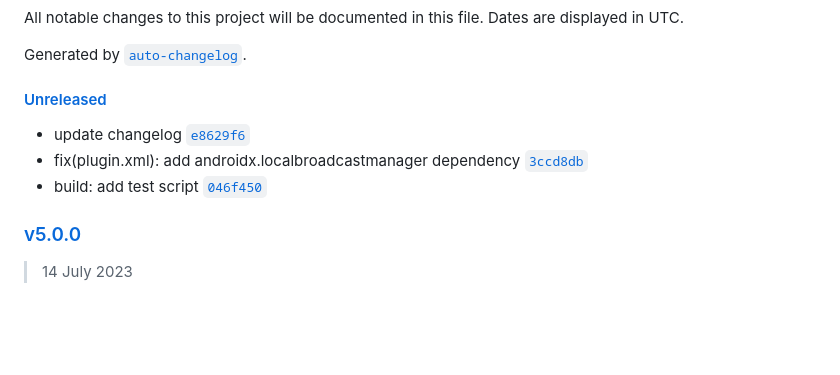
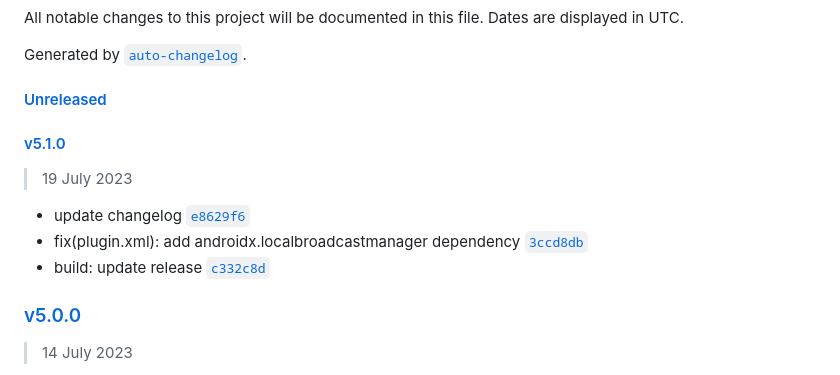
Before and after one commit to bsorrentino/cordova-broadcaster, a Markdown page: CHANGELOG.md, the part around the change. Rendered like a GitHub page; blank space fills up the shorter version.

Commit message:
docs(CHANGELOG.md): update

```diff
--- a/CHANGELOG.md
+++ b/CHANGELOG.md
@@ -4,11 +4,15 @@ All notable changes to this project will be documented in this file. Dates are d
 
 Generated by [`auto-changelog`](https://github.com/CookPete/auto-changelog).
 
-#### [Unreleased](https://github.com/bsorrentino/cordova-broadcaster/compare/v5.0.0...HEAD)
+#### [Unreleased](https://github.com/bsorrentino/cordova-broadcaster/compare/v5.1.0...HEAD)
+
+#### [v5.1.0](https://github.com/bsorrentino/cordova-broadcaster/compare/v5.0.0...v5.1.0)
+
+> 19 July 2023
 
 - update changelog [`e8629f6`](https://github.com/bsorrentino/cordova-broadcaster/commit/e8629f61d87479e0d39f9f5a6f69830643a6ee64)
 - fix(plugin.xml): add androidx.localbroadcastmanager dependency [`3ccd8db`](https://github.com/bsorrentino/cordova-broadcaster/commit/3ccd8db9d6a7574cd4d71aece4c598e4c3f0ce21)
-- build: add test script [`046f450`](https://github.com/bsorrentino/cordova-broadcaster/commit/046f45065c0bf1b0671154b46a0c422b2ef49301)
+- build: update release [`c332c8d`](https://github.com/bsorrentino/cordova-broadcaster/commit/c332c8d2b6315b2f1730703f5758a28e4a6d3ffd)
 
 ### [v5.0.0](https://github.com/bsorrentino/cordova-broadcaster/compare/v4.3.1...v5.0.0)
 
```
